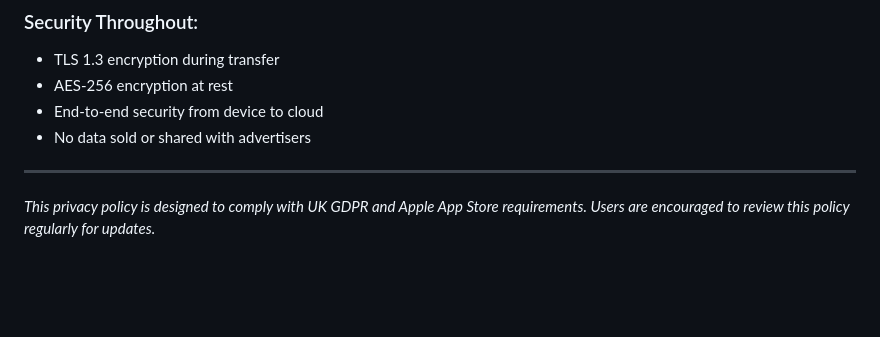
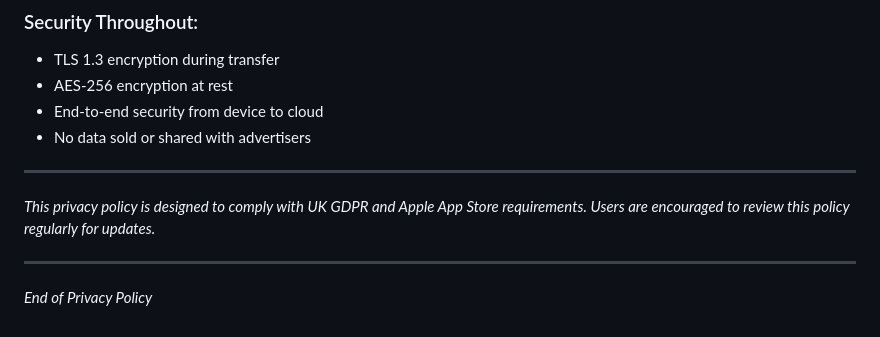
Before and after one commit to intuitivenibble-del/intuitivenibble-del.github.io, a Markdown page: Privacy-Policy_template.md, the part around the change. Rendered like a GitHub page; blank space fills up the shorter version.

```diff
--- a/Privacy-Policy_template.md
+++ b/Privacy-Policy_template.md
@@ -319,3 +319,7 @@ If you're unhappy with how we've handled your data, you have the right to compla
 ---
 
 *This privacy policy is designed to comply with UK GDPR and Apple App Store requirements. Users are encouraged to review this policy regularly for updates.*
+
+---
+
+*End of Privacy Policy*
```
